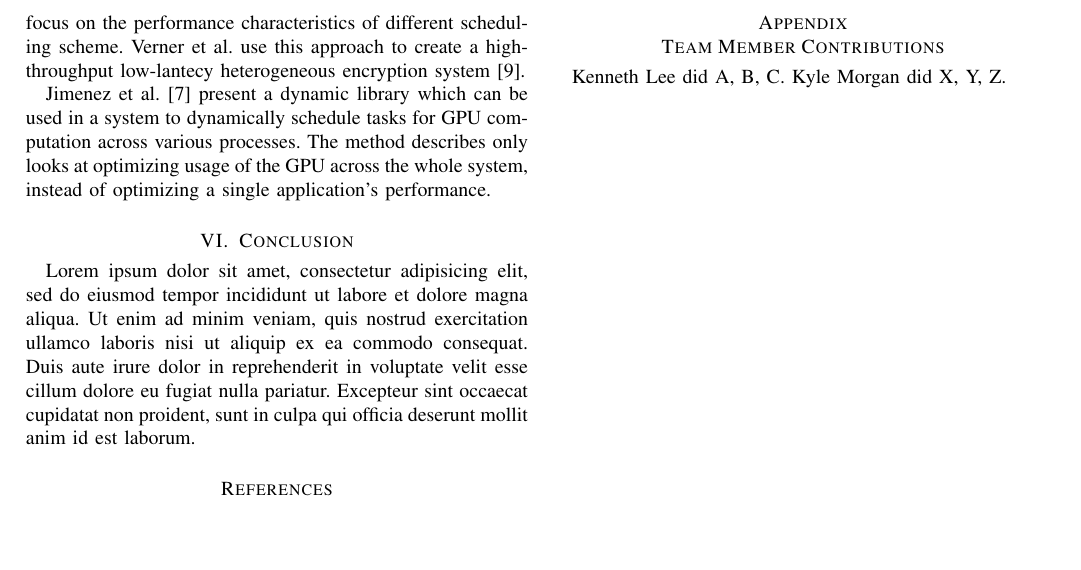
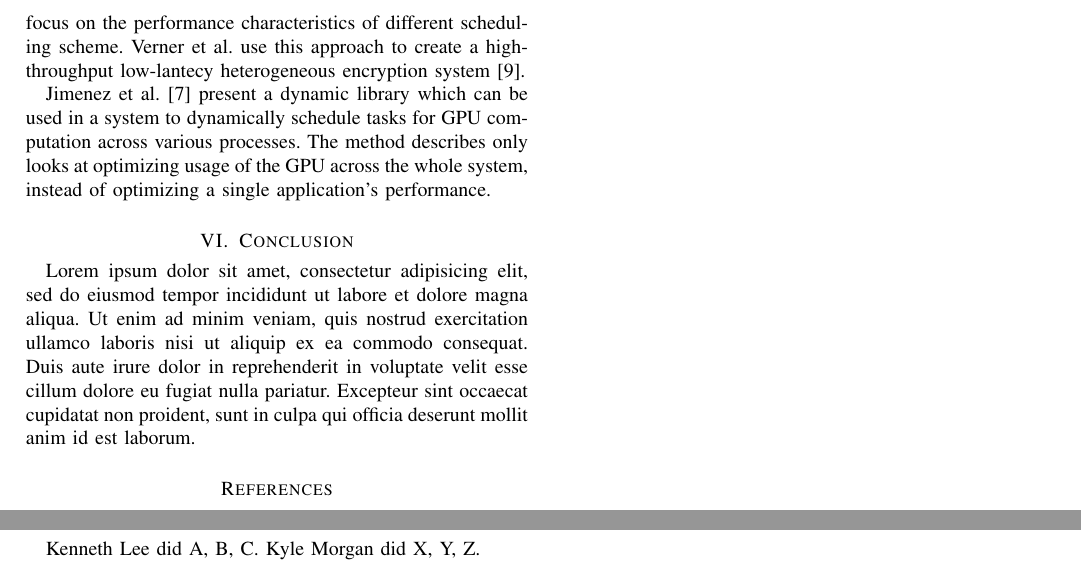
Before and after one commit to knmorgan/load-balancer, a LaTeX paper (paper/paper.tex): part of page 3 of 3 before the commit and two parts of pages 3 and 4 of 4 after it, the two joined at a grey line, cut so that both start at the same text, the shorter picture padded with empty space. Compiled offline with pdfLaTeX.

Commit message:
Attempted to single-column appendix and a few other things.

```diff
--- a/paper/paper.tex
+++ b/paper/paper.tex
@@ -1,6 +1,7 @@
 \documentclass[journal]{IEEEtran}
 \usepackage[pdftex]{graphicx}
 \usepackage[cmex10]{amsmath}
+\usepackage{ifthen}
 
 % declare the path(s) where your graphic files are
 \graphicspath{{./diagrams/}}
@@ -350,6 +351,7 @@ U.~Verner, A.~Schuster, and M.~Silberstein,
 
 \end{thebibliography}
 
+\setboolean{@twocolumn}{false}
 \newpage
 \appendix[Team Member Contributions]
 Kenneth Lee did A, B, C.  Kyle Morgan did X, Y, Z.
```
Also changed, not shown: paper/paper.pdf.
